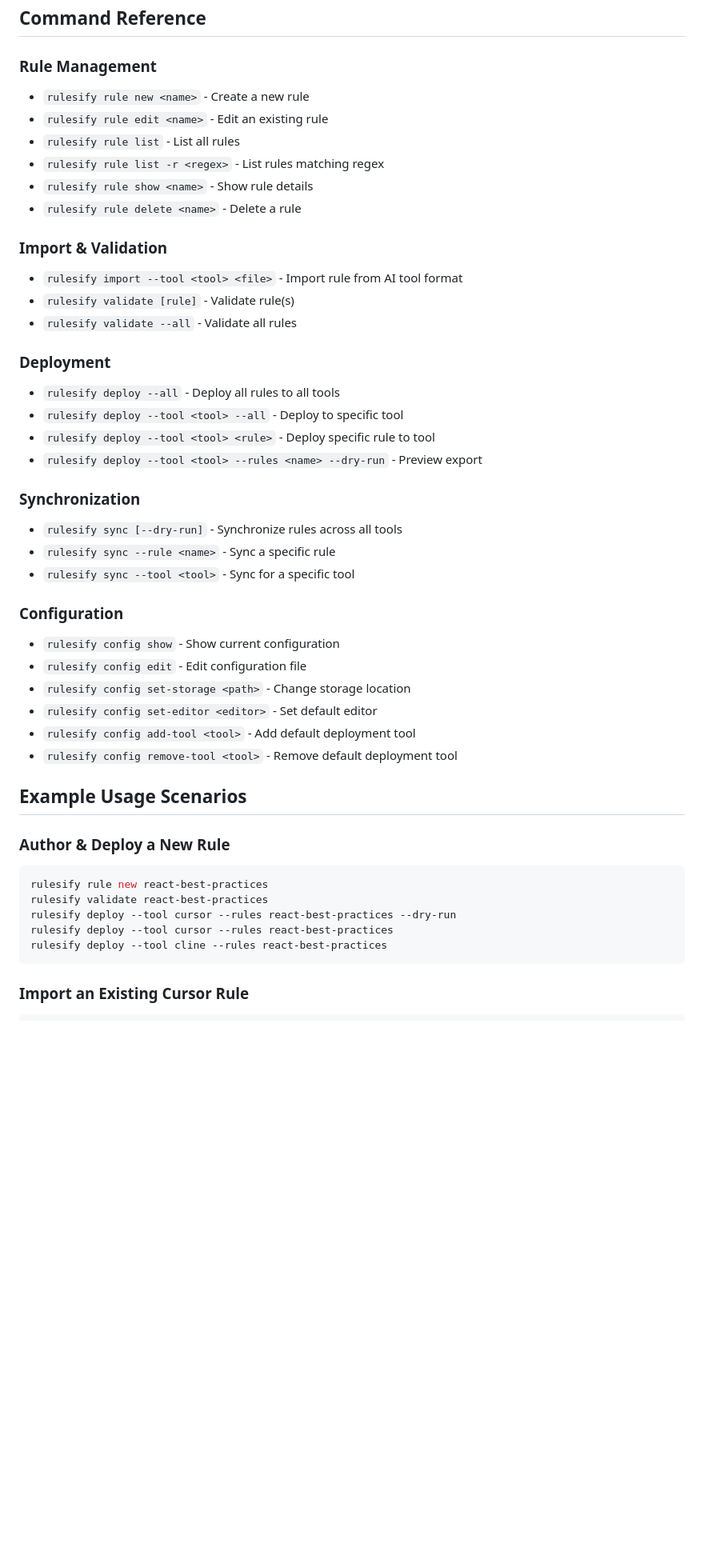
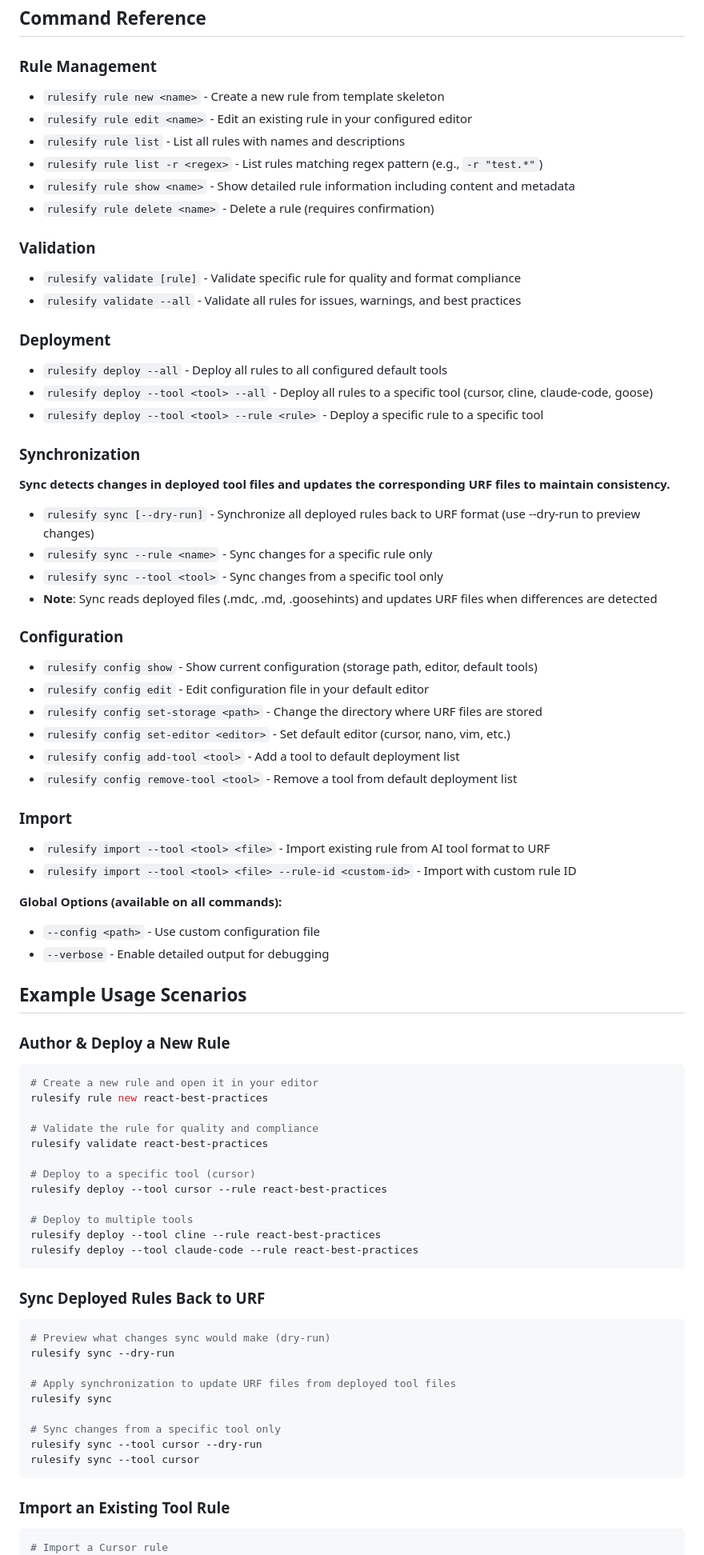
Before and after one commit to ydeng11/rulesify, a Markdown page: README.md, the part around one of its changes. Shown at 80% size. GitHub-like rendering; blank space fills up the shorter version.

Commit message:
chore: update readme - validate example usage section

````diff
--- a/README.md
+++ b/README.md
@@ -156,49 +188,78 @@ tool_overrides:
 ## Command Reference
 
 ### Rule Management
-- `rulesify rule new <name>` - Create a new rule
-- `rulesify rule edit <name>` - Edit an existing rule
-- `rulesify rule list` - List all rules
-- `rulesify rule list -r <regex>` - List rules matching regex
-- `rulesify rule show <name>` - Show rule details
-- `rulesify rule delete <name>` - Delete a rule
+- `rulesify rule new <name>` - Create a new rule from template skeleton
+- `rulesify rule edit <name>` - Edit an existing rule in your configured editor
+- `rulesify rule list` - List all rules with names and descriptions
+- `rulesify rule list -r <regex>` - List rules matching regex pattern (e.g., `-r "test.*"`)
+- `rulesify rule show <name>` - Show detailed rule information including content and metadata
+- `rulesify rule delete <name>` - Delete a rule (requires confirmation)
 
-### Import & Validation
-- `rulesify import --tool <tool> <file>` - Import rule from AI tool format
-- `rulesify validate [rule]` - Validate rule(s)
-- `rulesify validate --all` - Validate all rules
+### Validation
+- `rulesify validate [rule]` - Validate specific rule for quality and format compliance
+- `rulesify validate --all` - Validate all rules for issues, warnings, and best practices
 
 ### Deployment
-- `rulesify deploy --all` - Deploy all rules to all tools
-- `rulesify deploy --tool <tool> --all` - Deploy to specific tool
-- `rulesify deploy --tool <tool> <rule>` - Deploy specific rule to tool
-- `rulesify deploy --tool <tool> --rules <name> --dry-run` - Preview export
+- `rulesify deploy --all` - Deploy all rules to all configured default tools
+- `rulesify deploy --tool <tool> --all` - Deploy all rules to a specific tool (cursor, cline, claude-code, goose)
+- `rulesify deploy --tool <tool> --rule <rule>` - Deploy a specific rule to a specific tool
 
 ### Synchronization
-- `rulesify sync [--dry-run]` - Synchronize rules across all tools
-- `rulesify sync --rule <name>` - Sync a specific rule
-- `rulesify sync --tool <tool>` - Sync for a specific tool
+**Sync detects changes in deployed tool files and updates the corresponding URF files to maintain consistency.**
+- `rulesify sync [--dry-run]` - Synchronize all deployed rules back to URF format (use --dry-run to preview changes)
+- `rulesify sync --rule <name>` - Sync changes for a specific rule only
+- `rulesify sync --tool <tool>` - Sync changes from a specific tool only
+- **Note**: Sync reads deployed files (.mdc, .md, .goosehints) and updates URF files when differences are detected
 
 ### Configuration
-- `rulesify config show` - Show current configuration
-- `rulesify config edit` - Edit configuration file
-- `rulesify config set-storage <path>` - Change storage location
-- `rulesify config set-editor <editor>` - Set default editor
-- `rulesify config add-tool <tool>` - Add default deployment tool
-- `rulesify config remove-tool <tool>` - Remove default deployment tool
+- `rulesify config show` - Show current configuration (storage path, editor, default tools)
+- `rulesify config edit` - Edit configuration file in your default editor
+- `rulesify config set-storage <path>` - Change the directory where URF files are stored
+- `rulesify config set-editor <editor>` - Set default editor (cursor, nano, vim, etc.)
+- `rulesify config add-tool <tool>` - Add a tool to default deployment list
+- `rulesify config remove-tool <tool>` - Remove a tool from default deployment list
+
+### Import
+- `rulesify import --tool <tool> <file>` - Import existing rule from AI tool format to URF
+- `rulesify import --tool <tool> <file> --rule-id <custom-id>` - Import with custom rule ID
+
+**Global Options (available on all commands):**
+- `--config <path>` - Use custom configuration file
+- `--verbose` - Enable detailed output for debugging
 
 ## Example Usage Scenarios
 
 ### Author & Deploy a New Rule
 ```bash
+# Create a new rule and open it in your editor
 rulesify rule new react-best-practices
+
+# Validate the rule for quality and compliance
 rulesify validate react-best-practices
-rulesify deploy --tool cursor --rules react-best-practices --dry-run
-rulesify deploy --tool cursor --rules react-best-practices
-rulesify deploy --tool cline --rules react-best-practices
+
+# Deploy to a specific tool (cursor)
+rulesify deploy --tool cursor --rule react-best-practices
+
+# Deploy to multiple tools
+rulesify deploy --tool cline --rule react-best-practices
+rulesify deploy --tool claude-code --rule react-best-practices
 ```
 
-### Import an Existing Cursor Rule
+### Sync Deployed Rules Back to URF
 ```bash
+# Preview what changes sync would make (dry-run)
+rulesify sync --dry-run
+
+# Apply synchronization to update URF files from deployed tool files
+rulesify sync
+
+# Sync changes from a specific tool only
+rulesify sync --tool cursor --dry-run
+rulesify sync --tool cursor
+```
+
+### Import an Existing Tool Rule
+```bash
+# Import a Cursor rule
 author_rule=.cursor/rules/coding-standards.mdc
 rulesify import --tool cursor "$author_rule"
````
Also changed, not shown: other parts of README.md (+99 -17 lines).
